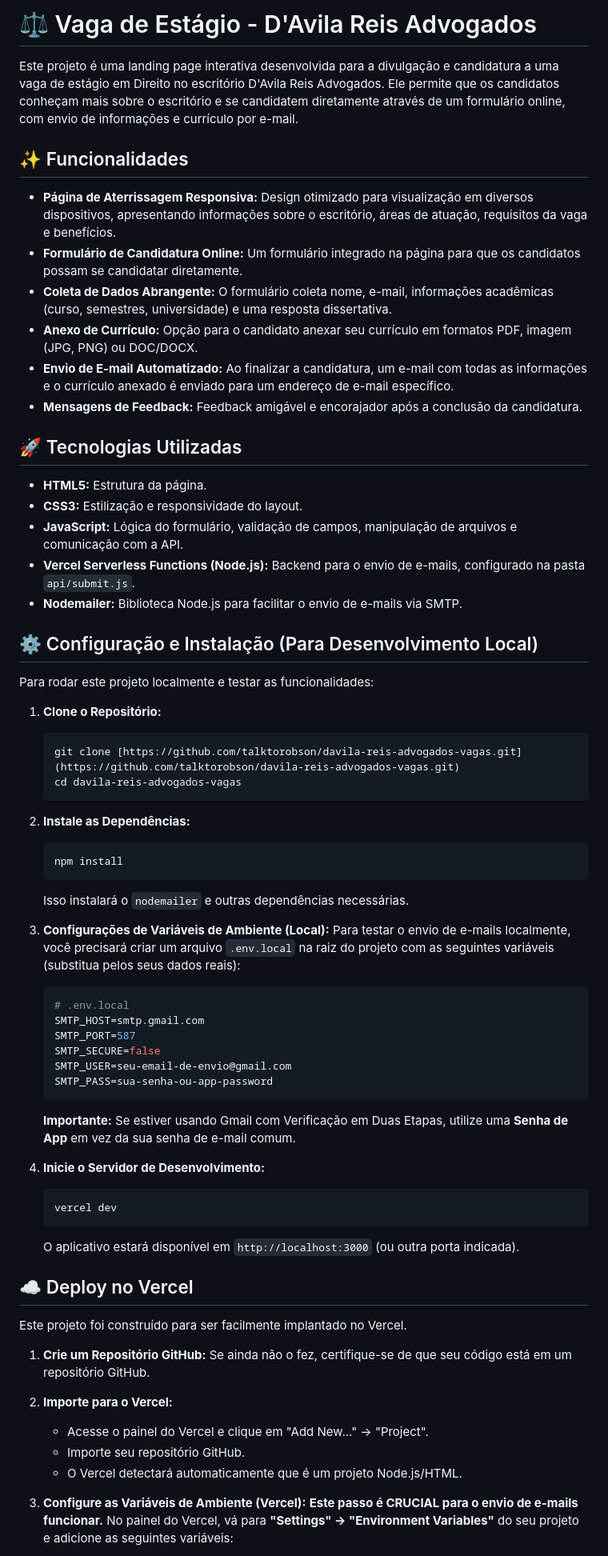
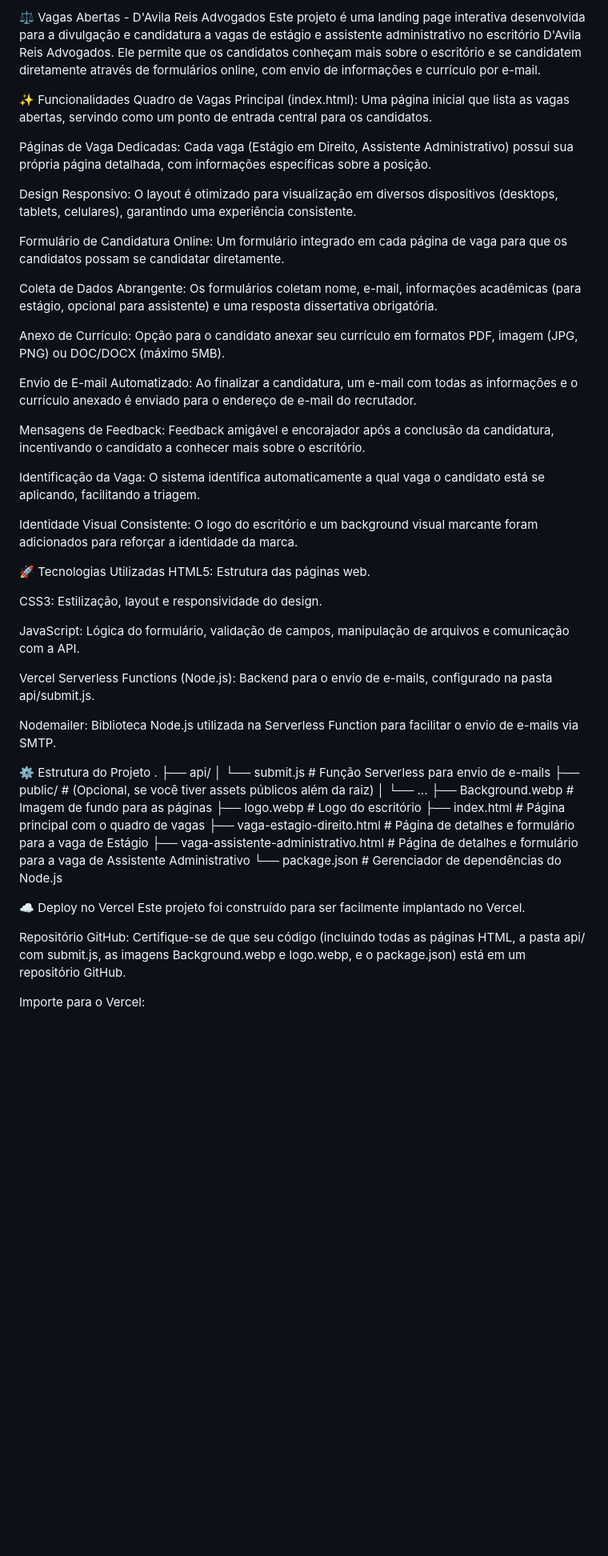
Before and after one commit to talktorobson/davila-reis-advogados-vagas, a Markdown page: README.md, the part around the change printed below. Shown: that part at 80% size. Rendered like a GitHub page; blank space fills up the shorter version.

````diff
--- a/README.md
+++ b/README.md
@@ -1,70 +1,55 @@
-# ⚖️ Vaga de Estágio - D'Avila Reis Advogados
+⚖️ Vagas Abertas - D'Avila Reis Advogados
+Este projeto é uma landing page interativa desenvolvida para a divulgação e candidatura a vagas de estágio e assistente administrativo no escritório D'Avila Reis Advogados. Ele permite que os candidatos conheçam mais sobre o escritório e se candidatem diretamente através de formulários online, com envio de informações e currículo por e-mail.
 
-Este projeto é uma landing page interativa desenvolvida para a divulgação e candidatura a uma vaga de estágio em Direito no escritório D'Avila Reis Advogados. Ele permite que os candidatos conheçam mais sobre o escritório e se candidatem diretamente através de um formulário online, com envio de informações e currículo por e-mail.
+✨ Funcionalidades
+Quadro de Vagas Principal (index.html): Uma página inicial que lista as vagas abertas, servindo como um ponto de entrada central para os candidatos.
 
-## ✨ Funcionalidades
+Páginas de Vaga Dedicadas: Cada vaga (Estágio em Direito, Assistente Administrativo) possui sua própria página detalhada, com informações específicas sobre a posição.
 
-* **Página de Aterrissagem Responsiva:** Design otimizado para visualização em diversos dispositivos, apresentando informações sobre o escritório, áreas de atuação, requisitos da vaga e benefícios.
-* **Formulário de Candidatura Online:** Um formulário integrado na página para que os candidatos possam se candidatar diretamente.
-* **Coleta de Dados Abrangente:** O formulário coleta nome, e-mail, informações acadêmicas (curso, semestres, universidade) e uma resposta dissertativa.
-* **Anexo de Currículo:** Opção para o candidato anexar seu currículo em formatos PDF, imagem (JPG, PNG) ou DOC/DOCX.
-* **Envio de E-mail Automatizado:** Ao finalizar a candidatura, um e-mail com todas as informações e o currículo anexado é enviado para um endereço de e-mail específico.
-* **Mensagens de Feedback:** Feedback amigável e encorajador após a conclusão da candidatura.
+Design Responsivo: O layout é otimizado para visualização em diversos dispositivos (desktops, tablets, celulares), garantindo uma experiência consistente.
 
-## 🚀 Tecnologias Utilizadas
+Formulário de Candidatura Online: Um formulário integrado em cada página de vaga para que os candidatos possam se candidatar diretamente.
 
-* **HTML5:** Estrutura da página.
-* **CSS3:** Estilização e responsividade do layout.
-* **JavaScript:** Lógica do formulário, validação de campos, manipulação de arquivos e comunicação com a API.
-* **Vercel Serverless Functions (Node.js):** Backend para o envio de e-mails, configurado na pasta `api/submit.js`.
-* **Nodemailer:** Biblioteca Node.js para facilitar o envio de e-mails via SMTP.
+Coleta de Dados Abrangente: Os formulários coletam nome, e-mail, informações acadêmicas (para estágio, opcional para assistente) e uma resposta dissertativa obrigatória.
 
-## ⚙️ Configuração e Instalação (Para Desenvolvimento Local)
+Anexo de Currículo: Opção para o candidato anexar seu currículo em formatos PDF, imagem (JPG, PNG) ou DOC/DOCX (máximo 5MB).
 
-Para rodar este projeto localmente e testar as funcionalidades:
+Envio de E-mail Automatizado: Ao finalizar a candidatura, um e-mail com todas as informações e o currículo anexado é enviado para o endereço de e-mail do recrutador.
 
-1.  **Clone o Repositório:**
-    ```bash
-    git clone [https://github.com/talktorobson/davila-reis-advogados-vagas.git](https://github.com/talktorobson/davila-reis-advogados-vagas.git)
-    cd davila-reis-advogados-vagas
-    ```
+Mensagens de Feedback: Feedback amigável e encorajador após a conclusão da candidatura, incentivando o candidato a conhecer mais sobre o escritório.
 
-2.  **Instale as Dependências:**
-    ```bash
-    npm install
-    ```
-    Isso instalará o `nodemailer` e outras dependências necessárias.
+Identificação da Vaga: O sistema identifica automaticamente a qual vaga o candidato está se aplicando, facilitando a triagem.
 
-3.  **Configurações de Variáveis de Ambiente (Local):**
-    Para testar o envio de e-mails localmente, você precisará criar um arquivo `.env.local` na raiz do projeto com as seguintes variáveis (substitua pelos seus dados reais):
+Identidade Visual Consistente: O logo do escritório e um background visual marcante foram adicionados para reforçar a identidade da marca.
 
-    ```env
-    # .env.local
-    SMTP_HOST=smtp.gmail.com
-    SMTP_PORT=587
-    SMTP_SECURE=false
-    SMTP_USER=seu-email-de-envio@gmail.com
-    SMTP_PASS=sua-senha-ou-app-password
-    ```
-    **Importante:** Se estiver usando Gmail com Verificação em Duas Etapas, utilize uma **Senha de App** em vez da sua senha de e-mail comum.
+🚀 Tecnologias Utilizadas
+HTML5: Estrutura das páginas web.
 
-4.  **Inicie o Servidor de Desenvolvimento:**
-    ```bash
-    vercel dev
-    ```
-    O aplicativo estará disponível em `http://localhost:3000` (ou outra porta indicada).
+CSS3: Estilização, layout e responsividade do design.
 
-## ☁️ Deploy no Vercel
+JavaScript: Lógica do formulário, validação de campos, manipulação de arquivos e comunicação com a API.
 
+Vercel Serverless Functions (Node.js): Backend para o envio de e-mails, configurado na pasta api/submit.js.
+
+Nodemailer: Biblioteca Node.js utilizada na Serverless Function para facilitar o envio de e-mails via SMTP.
+
+⚙️ Estrutura do Projeto
+.
+├── api/
+│   └── submit.js             # Função Serverless para envio de e-mails
+├── public/                   # (Opcional, se você tiver assets públicos além da raiz)
+│   └── ...
+├── Background.webp           # Imagem de fundo para as páginas
+├── logo.webp                 # Logo do escritório
+├── index.html                # Página principal com o quadro de vagas
+├── vaga-estagio-direito.html # Página de detalhes e formulário para a vaga de Estágio
+├── vaga-assistente-administrativo.html # Página de detalhes e formulário para a vaga de Assistente Administrativo
+└── package.json              # Gerenciador de dependências do Node.js
+
+☁️ Deploy no Vercel
 Este projeto foi construído para ser facilmente implantado no Vercel.
 
-1.  **Crie um Repositório GitHub:** Se ainda não o fez, certifique-se de que seu código está em um repositório GitHub.
-2.  **Importe para o Vercel:**
-    * Acesse o painel do Vercel e clique em "Add New..." -> "Project".
-    * Importe seu repositório GitHub.
-    * O Vercel detectará automaticamente que é um projeto Node.js/HTML.
+Repositório GitHub: Certifique-se de que seu código (incluindo todas as páginas HTML, a pasta api/ com submit.js, as imagens Background.webp e logo.webp, e o package.json) está em um repositório GitHub.
 
-3.  **Configure as Variáveis de Ambiente (Vercel):**
-    **Este passo é CRUCIAL para o envio de e-mails funcionar.**
-    No painel do Vercel, vá para **"Settings" -> "Environment Variables"** do seu projeto e adicione as seguintes variáveis:
+Importe para o Vercel:
 
````
Also changed, not shown: other parts of README.md (+20 -23 lines).
